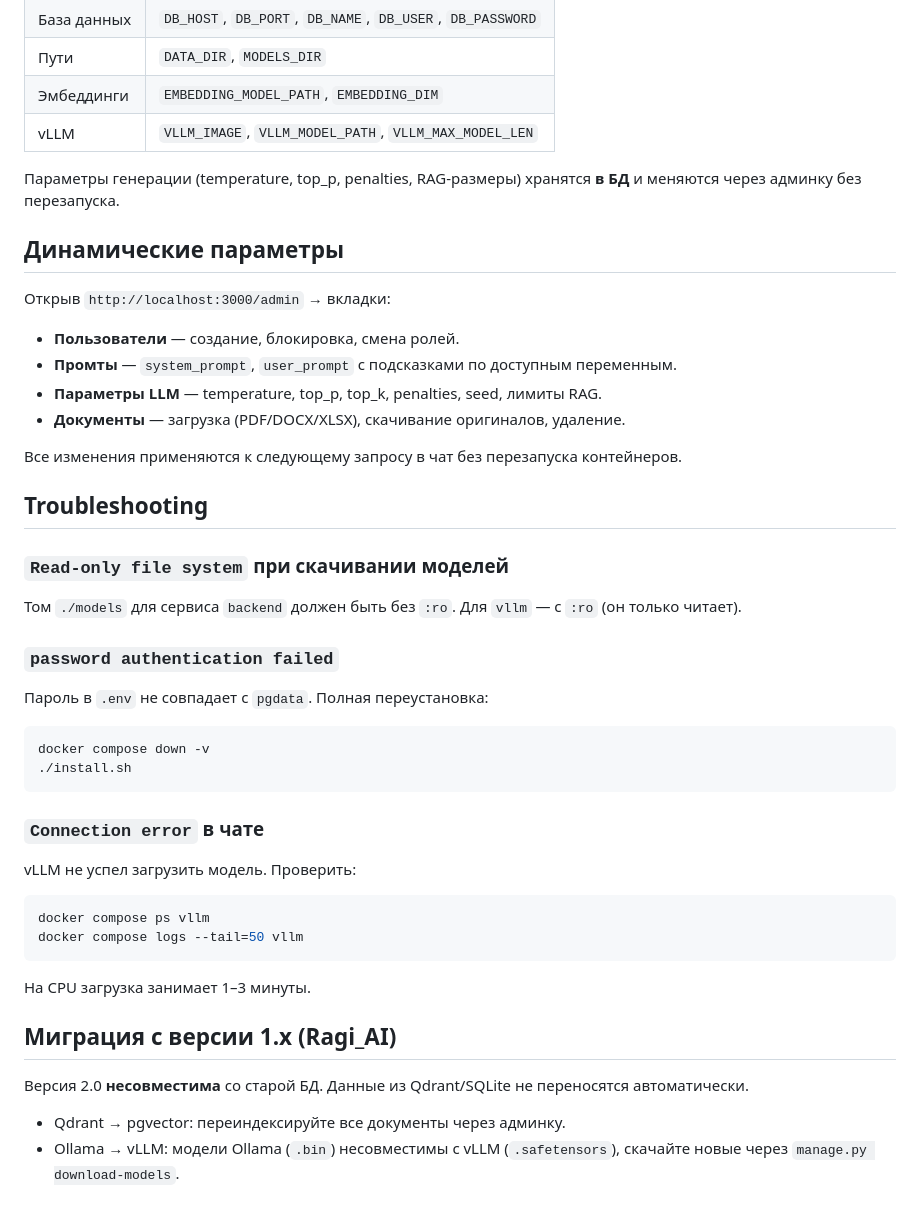
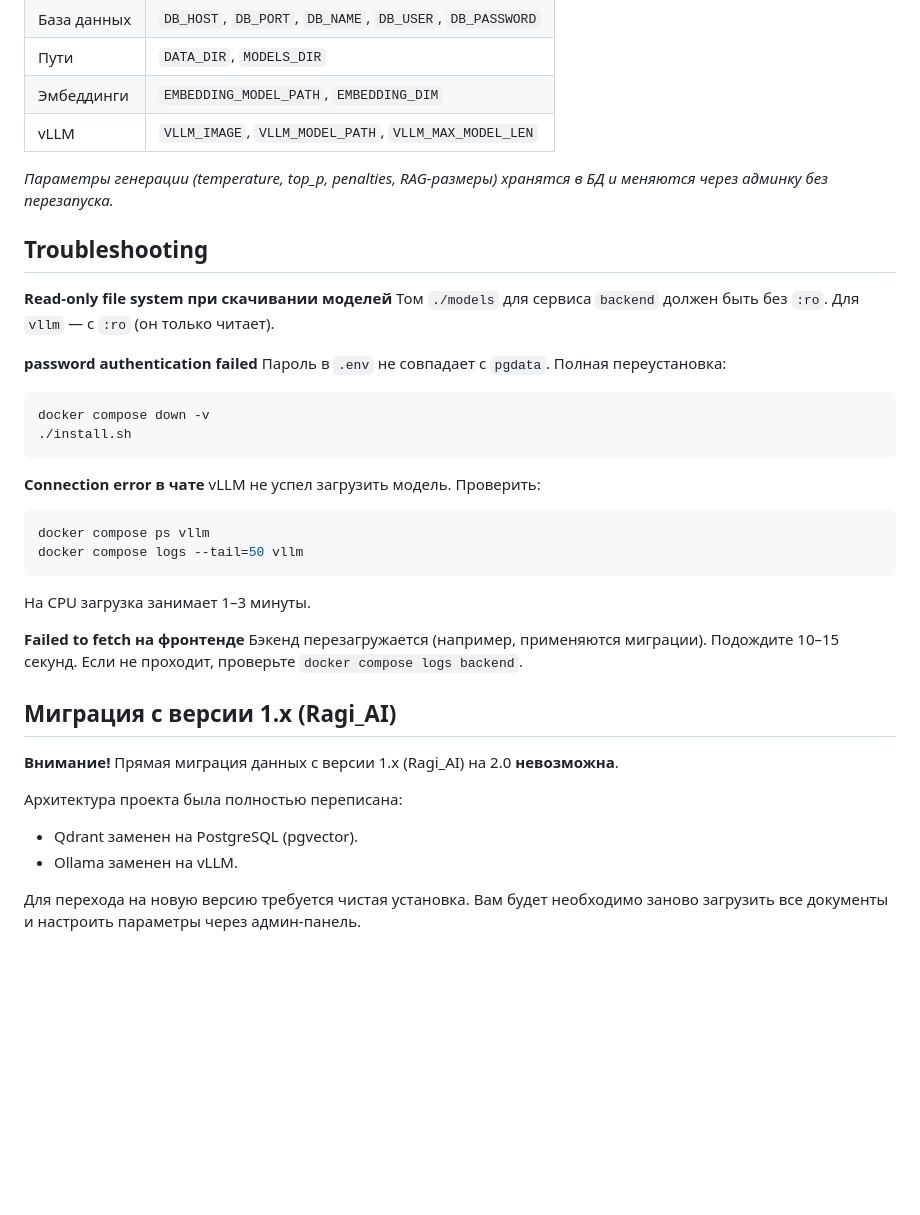
Before and after one commit to FoXeR928/ConturAi, a Markdown page: README.md, the part around one of its changes. Rendered like a GitHub page; blank space fills up the shorter version.

````diff
--- a/README.md
+++ b/README.md
@@ -181,27 +193,14 @@ docker compose up -d --build backend
 | Эмбеддинги | `EMBEDDING_MODEL_PATH`, `EMBEDDING_DIM` |
 | vLLM | `VLLM_IMAGE`, `VLLM_MODEL_PATH`, `VLLM_MAX_MODEL_LEN` |
 
-Параметры генерации (temperature, top_p, penalties, RAG-размеры) хранятся **в БД** и меняются через админку без перезапуска.
-
-## Динамические параметры
-
-Открыв `http://localhost:3000/admin` → вкладки:
-
-- **Пользователи** — создание, блокировка, смена ролей.
-- **Промты** — `system_prompt`, `user_prompt` с подсказками по доступным переменным.
-- **Параметры LLM** — temperature, top_p, top_k, penalties, seed, лимиты RAG.
-- **Документы** — загрузка (PDF/DOCX/XLSX), скачивание оригиналов, удаление.
-
-Все изменения применяются к следующему запросу в чат без перезапуска контейнеров.
+*Параметры генерации (temperature, top_p, penalties, RAG-размеры) хранятся в БД и меняются через админку без перезапуска.*
 
 ## Troubleshooting
 
-### `Read-only file system` при скачивании моделей
-
+**Read-only file system при скачивании моделей**
 Том `./models` для сервиса `backend` должен быть без `:ro`. Для `vllm` — с `:ro` (он только читает).
 
-### `password authentication failed`
-
+**password authentication failed**
 Пароль в `.env` не совпадает с `pgdata`. Полная переустановка:
 
 ```bash
@@ -209,20 +208,24 @@ docker compose down -v
 ./install.sh
 ```
 
-### `Connection error` в чате
-
+**Connection error в чате**
 vLLM не успел загрузить модель. Проверить:
 
 ```bash
 docker compose ps vllm
 docker compose logs --tail=50 vllm
 ```
+На CPU загрузка занимает 1–3 минуты.
 
-На CPU загрузка занимает 1–3 минуты.
+**Failed to fetch на фронтенде**
+Бэкенд перезагружается (например, применяются миграции). Подождите 10–15 секунд. Если не проходит, проверьте `docker compose logs backend`.
 
 ## Миграция с версии 1.x (Ragi_AI)
 
-Версия 2.0 **несовместима** со старой БД. Данные из Qdrant/SQLite не переносятся автоматически.
+**Внимание!** Прямая миграция данных с версии 1.x (Ragi_AI) на 2.0 **невозможна**.
 
-- Qdrant → pgvector: переиндексируйте все документы через админку.
-- Ollama → vLLM: модели Ollama (`.bin`) несовместимы с vLLM (`.safetensors`), скачайте новые через `manage.py download-models`.
+Архитектура проекта была полностью переписана:
+- Qdrant заменен на PostgreSQL (pgvector).
+- Ollama заменен на vLLM.
+
+Для перехода на новую версию требуется чистая установка. Вам будет необходимо заново загрузить все документы и настроить параметры через админ-панель.
````
Also changed, not shown: other parts of README.md (+64 -52 lines).
